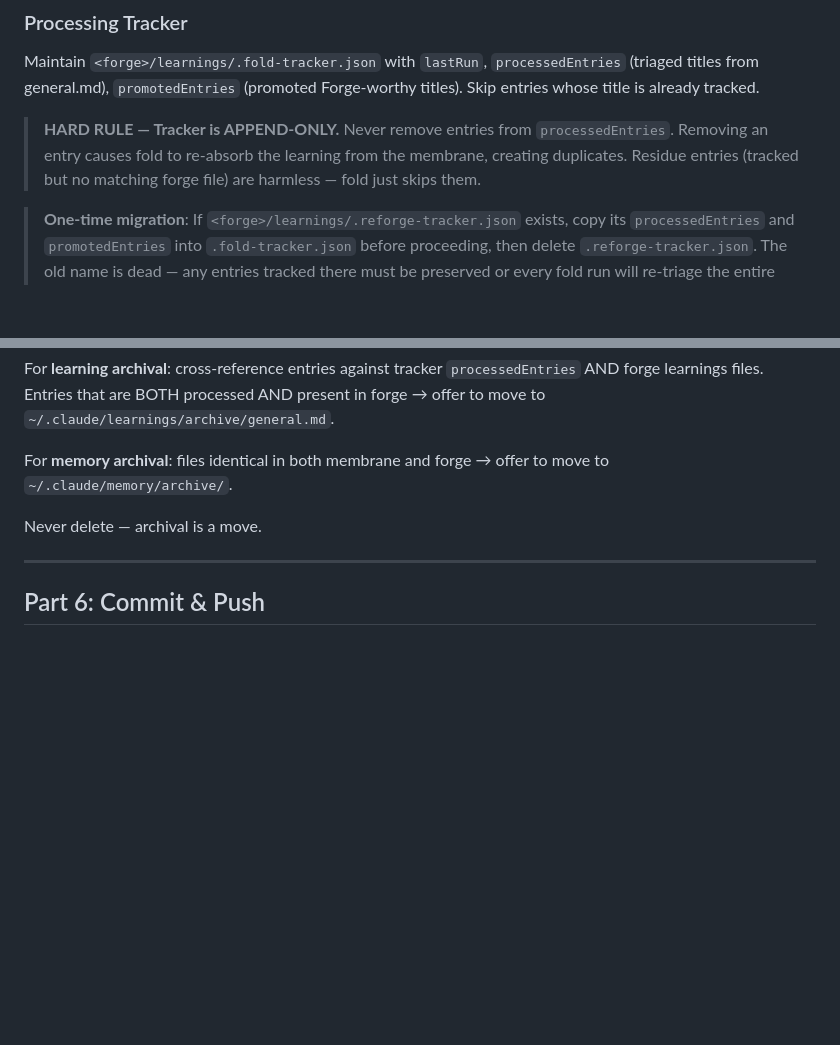
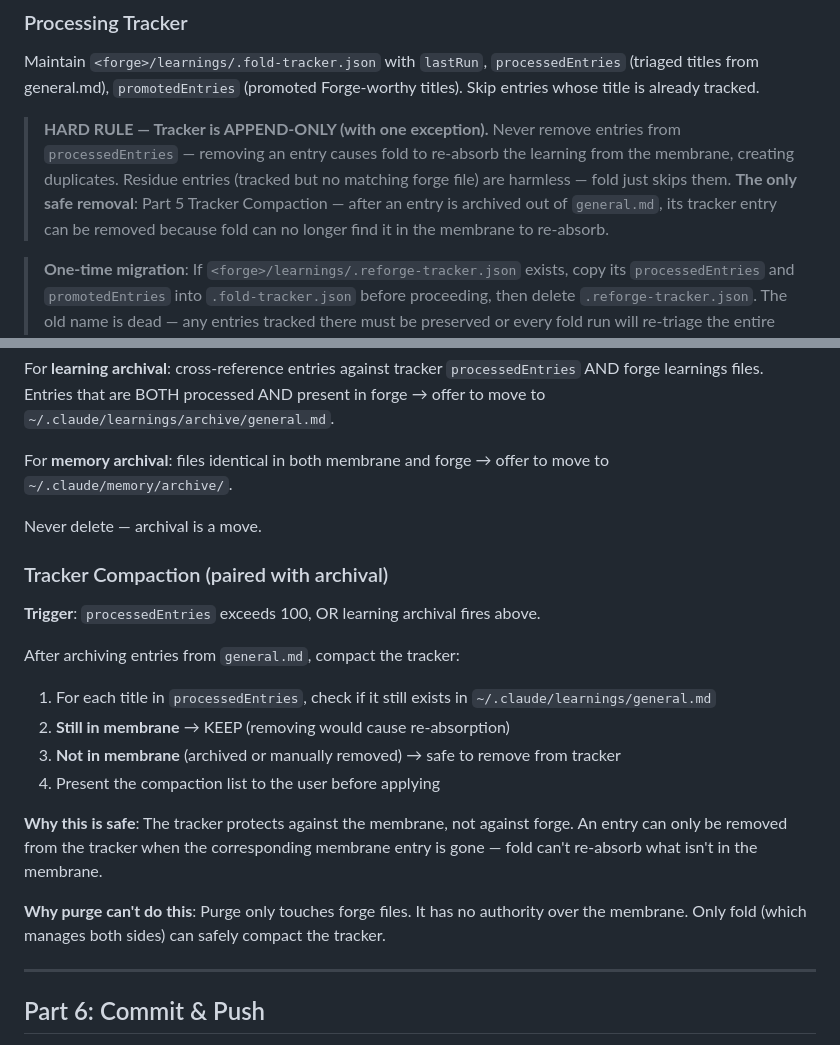
Before and after one commit to forge-arcana/forge, a Markdown page: skills/fold/SKILL.md, 2 parts joined by grey strips. GitHub-like rendering; blank space fills up the shorter version.

Commit message:
Add tracker compaction strategy — only fold can compact, only after archival
Tracker is append-only with one exception: fold Part 5 can remove entries
AFTER archiving them out of general.md. Safe because fold controls both
sides (membrane + tracker). Purge explicitly cannot compact — it only
touches forge and cannot see the membrane.

Co-Authored-By: Claude Opus 4.6 <noreply@anthropic.com>

```diff
--- a/skills/fold/SKILL.md
+++ b/skills/fold/SKILL.md
@@ -172,7 +172,9 @@ Source entries in `~/.claude/learnings/` are NEVER deleted.
 
 Maintain `<forge>/learnings/.fold-tracker.json` with `lastRun`, `processedEntries` (triaged titles from general.md), `promotedEntries` (promoted Forge-worthy titles). Skip entries whose title is already tracked.
 
-> **HARD RULE — Tracker is APPEND-ONLY.** Never remove entries from `processedEntries`. Removing an entry causes fold to re-absorb the learning from the membrane, creating duplicates. Residue entries (tracked but no matching forge file) are harmless — fold just skips them.
+> **HARD RULE — Tracker is APPEND-ONLY (with one exception).**
+> Never remove entries from `processedEntries` — removing an entry causes fold to re-absorb the learning from the membrane, creating duplicates. Residue entries (tracked but no matching forge file) are harmless — fold just skips them.
+> **The only safe removal**: Part 5 Tracker Compaction — after an entry is archived out of `general.md`, its tracker entry can be removed because fold can no longer find it in the membrane to re-absorb.
 
 > **One-time migration**: If `<forge>/learnings/.reforge-tracker.json` exists, copy its `processedEntries` and `promotedEntries` into `.fold-tracker.json` before proceeding, then delete `.reforge-tracker.json`. The old name is dead — any entries tracked there must be preserved or every fold run will re-triage the entire history.
 
@@ -217,6 +219,20 @@ For **learning archival**: cross-reference entries against tracker `processedEnt
 For **memory archival**: files identical in both membrane and forge → offer to move to `~/.claude/memory/archive/`.
 
 Never delete — archival is a move.
+
+### Tracker Compaction (paired with archival)
+
+**Trigger**: `processedEntries` exceeds 100, OR learning archival fires above.
+
+After archiving entries from `general.md`, compact the tracker:
+1. For each title in `processedEntries`, check if it still exists in `~/.claude/learnings/general.md`
+2. **Still in membrane** → KEEP (removing would cause re-absorption)
+3. **Not in membrane** (archived or manually removed) → safe to remove from tracker
+4. Present the compaction list to the user before applying
+
+**Why this is safe**: The tracker protects against the membrane, not against forge. An entry can only be removed from the tracker when the corresponding membrane entry is gone — fold can't re-absorb what isn't in the membrane.
+
+**Why purge can't do this**: Purge only touches forge files. It has no authority over the membrane. Only fold (which manages both sides) can safely compact the tracker.
 
 ---
 
```
Also changed, not shown: 1 other file.
